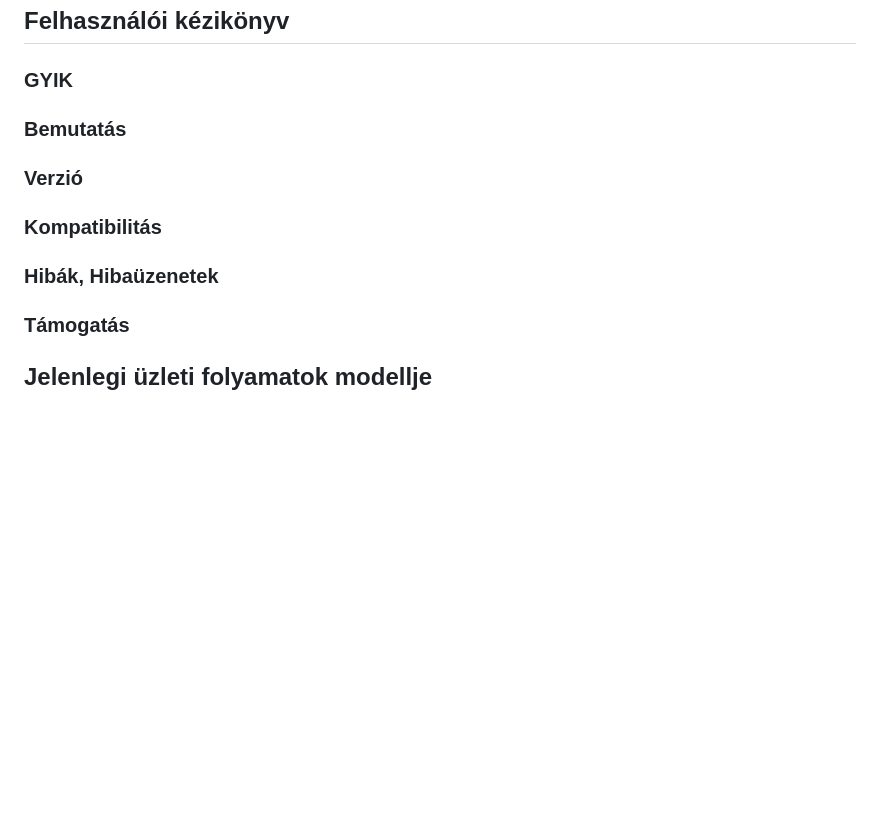
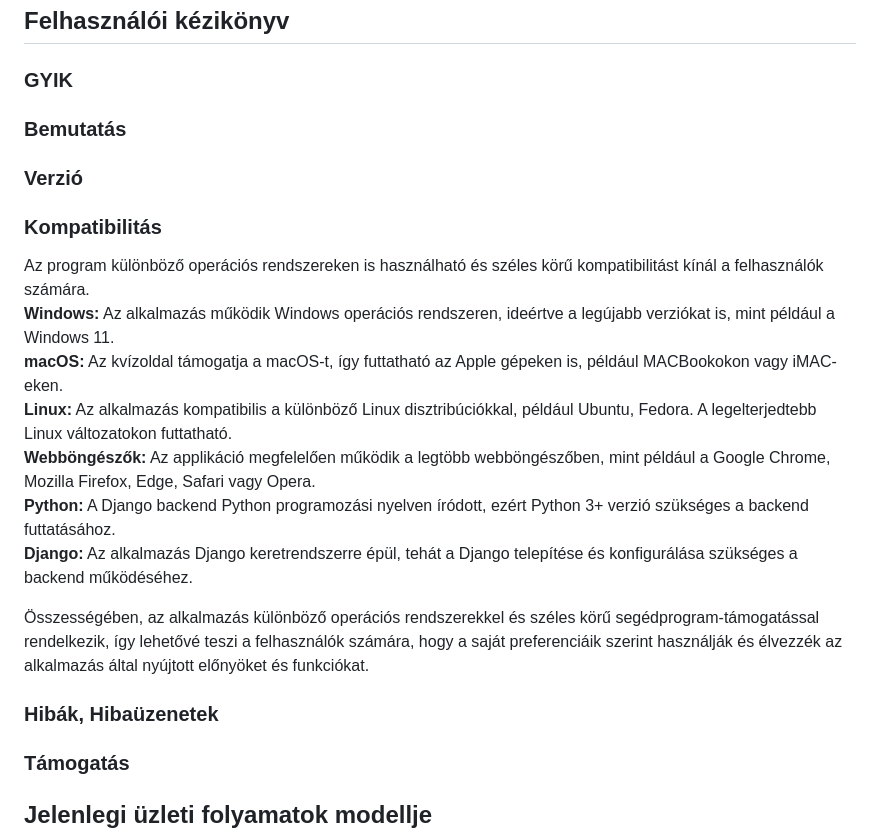
Before and after one commit to CaptainCrapa/QuizBeadando, a Markdown page: funkSpec.md, the part around the change. GitHub-like rendering; blank space fills up the shorter version.

Commit message:
user manual compatibility

```diff
--- a/funkSpec.md
+++ b/funkSpec.md
@@ -62,10 +62,25 @@ fülön kell, hogy megtörténjen.
 <h2>Felhasználói kézikönyv</h2>
 
 <h3><b>GYIK</b></h3>
+
 <h3><b>Bemutatás</b></h3>
+
 <h3><b>Verzió</b></h3>
+
 <h3><b>Kompatibilitás</b></h3>
+Az program különböző operációs rendszereken is használható és széles körű kompatibilitást kínál a felhasználók számára.<br>
+<b>Windows:</b> Az alkalmazás működik Windows operációs rendszeren, ideértve a legújabb verziókat is, mint például a Windows 11.<br>
+<b>macOS:</b> Az kvízoldal támogatja a macOS-t, így futtatható az Apple gépeken is, például MACBookokon vagy iMAC-eken.<br>
+<b>Linux:</b> Az alkalmazás kompatibilis a különböző Linux disztribúciókkal, például Ubuntu, Fedora. A legelterjedtebb Linux változatokon futtatható.<br>
+
+<b>Webböngészők:</b> Az applikáció megfelelően működik a legtöbb webböngészőben, mint például a Google Chrome, Mozilla Firefox, Edge, Safari vagy Opera.<br>
+<b>Python:</b> A Django backend Python programozási nyelven íródott, ezért Python 3+ verzió szükséges a backend futtatásához.<br>
+<b>Django:</b> Az alkalmazás Django keretrendszerre épül, tehát a Django telepítése és konfigurálása szükséges a backend működéséhez.
+
+Összességében, az alkalmazás különböző operációs rendszerekkel és széles körű segédprogram-támogatással rendelkezik, így lehetővé teszi a felhasználók számára, hogy a saját preferenciáik szerint használják és élvezzék az alkalmazás által nyújtott előnyöket és funkciókat.
+
 <h3><b>Hibák, Hibaüzenetek</b></h3>
+
 <h3><b>Támogatás</b></h3>
 
 <h2>Jelenlegi üzleti folyamatok modellje</h2>
```
